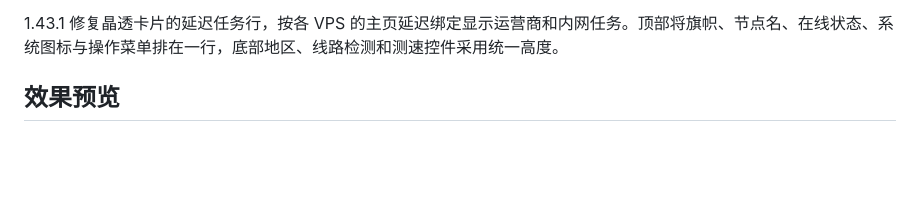
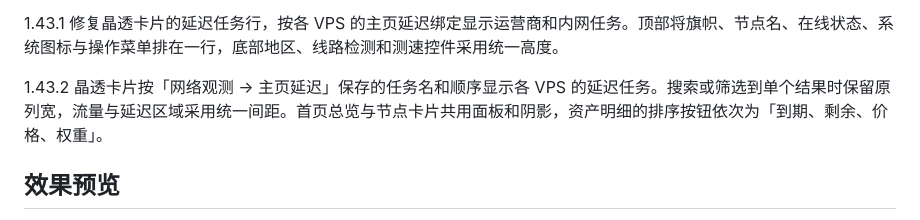
Before and after one commit to shaolonger/Komari-Theme-Aster, a Markdown page: README.md, the part around the change. Drawn GitHub-style; blank space fills up the shorter version.

```diff
--- a/README.md
+++ b/README.md
@@ -104,6 +104,8 @@ Aster 1.12.0 将配置统一到 **工作室 → 网络观测**：主页延迟、
 1.43.0 新增「晶透 · 亮色」与「晶透 · 暗色」。两套外观沿用「原生 · 密集」的紧凑／标准视图，把去回程线路、延迟、丢包与上下行测速按运营商和 IPv4／IPv6 归到同一行。可在首页快捷外观菜单切换，或在 Aster 工作室设为默认外观。[亮色实拍](docs/images/crystal/light.png) · [暗色实拍](docs/images/crystal/dark.png)。
 
 1.43.1 修复晶透卡片的延迟任务行，按各 VPS 的主页延迟绑定显示运营商和内网任务。顶部将旗帜、节点名、在线状态、系统图标与操作菜单排在一行，底部地区、线路检测和测速控件采用统一高度。
+
+1.43.2 晶透卡片按「网络观测 → 主页延迟」保存的任务名和顺序显示各 VPS 的延迟任务。搜索或筛选到单个结果时保留原列宽，流量与延迟区域采用统一间距。首页总览与节点卡片共用面板和阴影，资产明细的排序按钮依次为「到期、剩余、价格、权重」。
 
 ## 效果预览
 
```
Also changed, not shown: .github/release-notes/v1.43.2.md (added, +10 -0 lines), docs/images/crystal/dark.png, docs/images/crystal/light.png, 10 other files.
